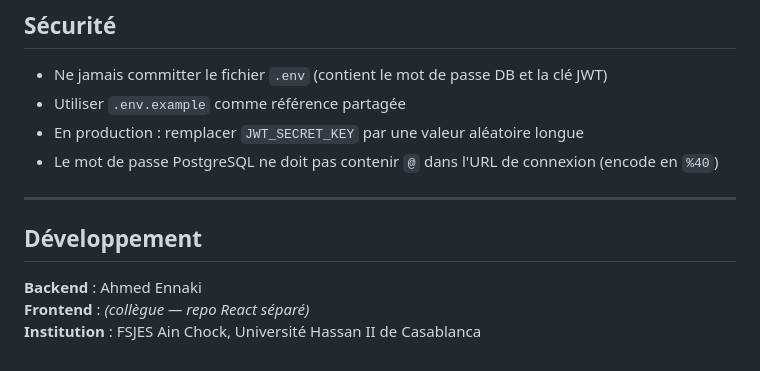
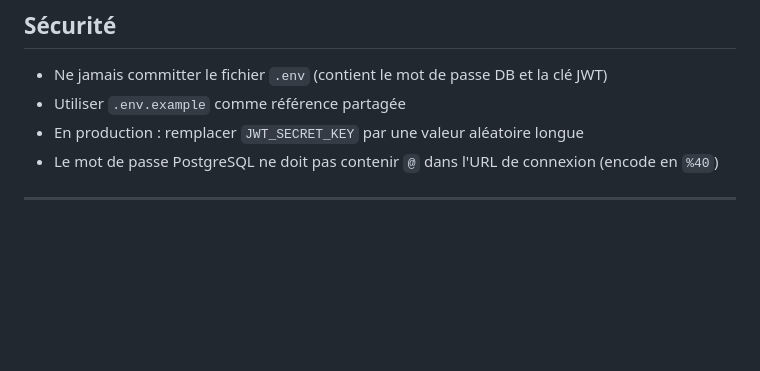
Before and after one commit to aennaki-bs/SGMA, a Markdown page: README.md, the part around the change. Rendered like a GitHub page; blank space fills up the shorter version.

```diff
--- a/README.md
+++ b/README.md
@@ -201,9 +201,3 @@ Le fichier doit contenir une ligne par étudiant avec les colonnes en arabe reco
 - Le mot de passe PostgreSQL ne doit pas contenir `@` dans l'URL de connexion (encode en `%40`)
 
 ---
-
-## Développement
-
-**Backend** : Ahmed Ennaki
-**Frontend** : *(collègue — repo React séparé)*
-**Institution** : FSJES Ain Chock, Université Hassan II de Casablanca
```
